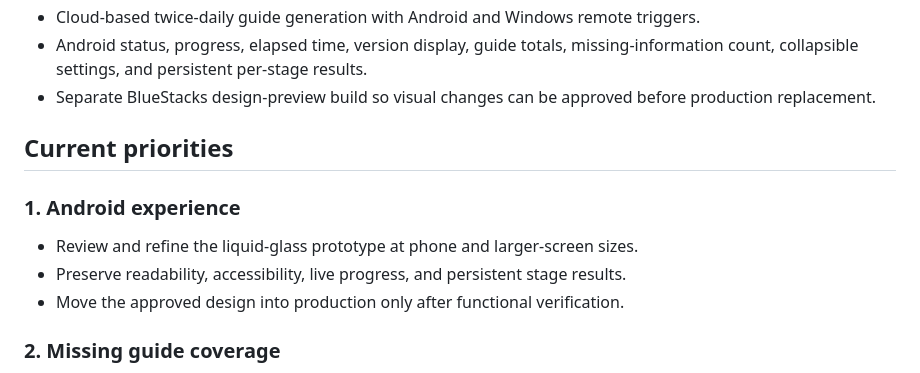
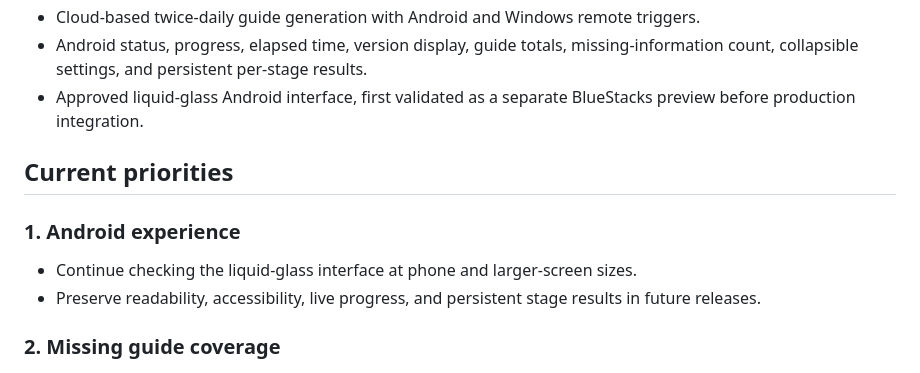
Before and after one commit to DamianHarris-2703/MyPTV, a Markdown page: IPTV-EPG-Roadmap.md, the part around the change. GitHub-like rendering.

```diff
--- a/IPTV-EPG-Roadmap.md
+++ b/IPTV-EPG-Roadmap.md
@@ -20,15 +20,14 @@ For the full engineering journey, including problems and fixes across every majo
 - Separate private VOD indexing, series/episode browsing, watchlist, and discovery.
 - Cloud-based twice-daily guide generation with Android and Windows remote triggers.
 - Android status, progress, elapsed time, version display, guide totals, missing-information count, collapsible settings, and persistent per-stage results.
-- Separate BlueStacks design-preview build so visual changes can be approved before production replacement.
+- Approved liquid-glass Android interface, first validated as a separate BlueStacks preview before production integration.
 
 ## Current priorities
 
 ### 1. Android experience
 
-- Review and refine the liquid-glass prototype at phone and larger-screen sizes.
-- Preserve readability, accessibility, live progress, and persistent stage results.
-- Move the approved design into production only after functional verification.
+- Continue checking the liquid-glass interface at phone and larger-screen sizes.
+- Preserve readability, accessibility, live progress, and persistent stage results in future releases.
 
 ### 2. Missing guide coverage
 
```
Also changed, not shown: PROJECT-HISTORY.md (+1 -1 lines).
